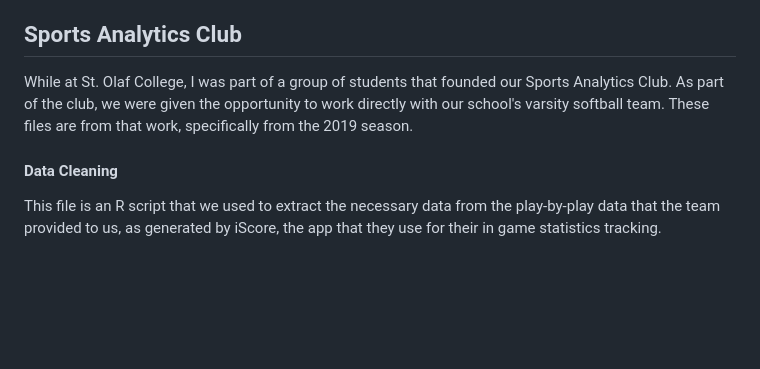
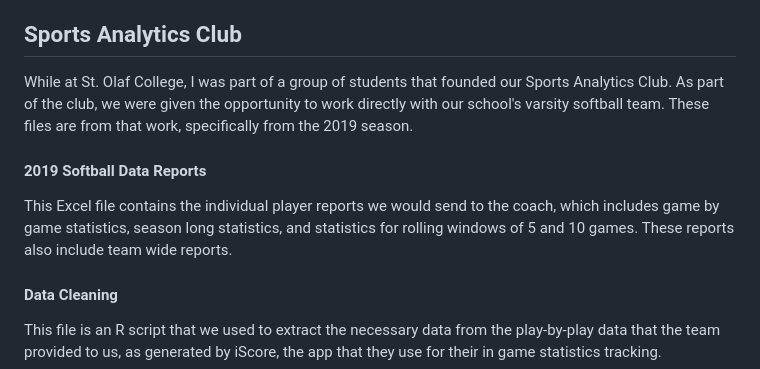
Before and after one commit to djbyers/Baseball_Research, a Markdown page: README.md, the part around the change. GitHub-like rendering; blank space fills up the shorter version.

```diff
--- a/README.md
+++ b/README.md
@@ -23,6 +23,10 @@ The final project to complete the level three SABR certification was to build a
 
 While at St. Olaf College, I was part of a group of students that founded our Sports Analytics Club. As part of the club, we were given the opportunity to work directly with our school's varsity softball team. These files are from that work, specifically from the 2019 season.
 
+#### 2019 Softball Data Reports
+
+This Excel file contains the individual player reports we would send to the coach, which includes game by game statistics, season long statistics, and statistics for rolling windows of 5 and 10 games. These reports also include team wide reports.
+
 #### Data Cleaning
 
 This file is an R script that we used to extract the necessary data from the play-by-play data that the team provided to us, as generated by iScore, the app that they use for their in game statistics tracking.
```
